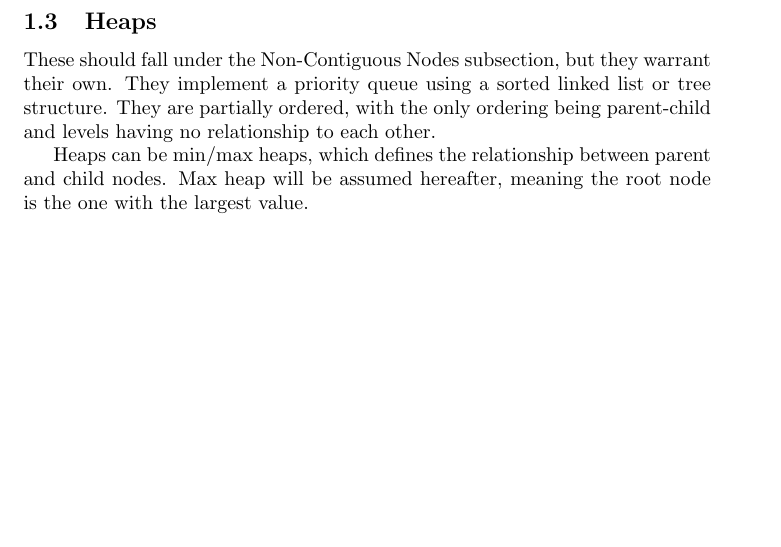
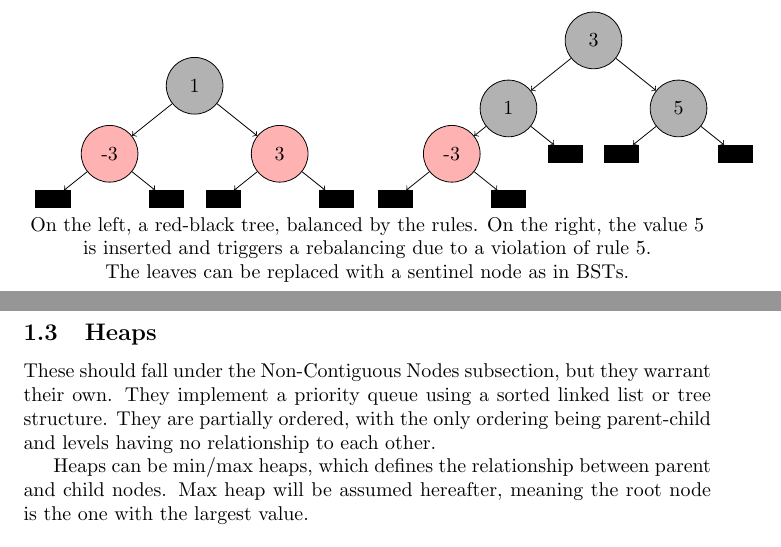
Before and after one commit to dariota/Algo-Notes, a LaTeX document (Time Complexity, Algorithms.tex): part of page 10 of 19 before the commit and two parts of pages 9 and 10 of 19 after it, the two joined at a grey line, cut at the place of the change, the shorter picture padded with empty space. Compiled offline with pdfLaTeX.

Commit message:
Added diagram to red-black tree.

```diff
--- a/Time Complexity, Algorithms.tex
+++ b/Time Complexity, Algorithms.tex
@@ -20,8 +20,8 @@
 \subsection*{#1}
 }
 
-\tikzstyle{bnode} = [circle, minimum width=1cm, minimum height=1cm,text centered, draw=blue, fill=black!30]
-\tikzstyle{rnode} = [circle, minimum width=1cm, minimum height=1cm,text centered, draw=blue, fill=red!30]
+\tikzstyle{bnode} = [circle, minimum width=1cm, minimum height=1cm,text centered, draw=black, fill=black!30]
+\tikzstyle{rnode} = [circle, minimum width=1cm, minimum height=1cm,text centered, draw=black, fill=red!30]
 \tikzstyle{nnode} = [circle, minimum width=1cm, minimum height=1cm,text centered, draw=blue, fill=white!30]
 \tikzstyle{leaf} = [rectangle, minimum width=0.6cm, minimum height=0.3cm,text centered, draw=black, fill=black]
 
@@ -310,6 +310,49 @@ This is due to rule 5. If the shortest path contains only black nodes, then the
 
 Insertion, deletion and search are $O(\log{n})$, the same as the best case of a binary search tree, for the same reasons. Each modifying operation also performs a check that it did not cause a violation of the above properties. Rebalancing the tree to fit them again is of complexity $O(\log{n})$, but performing it puts off the next such operation for long enough that it can be considered amortised $O(1)$.
 
+\begin{figure}[h]
+\centering
+\begin{tabular}{lr}
+\begin{tikzpicture}[node distance=1.5cm]
+	\node (1) [bnode] {1};
+	\node (-3) [rnode, left of=1, yshift=-1.2cm] {-3};
+	\node (-3l) [leaf, below of=-3, yshift=0.7cm, xshift=-1cm] {};
+	\node (-3r) [leaf, below of=-3, yshift=0.7cm, xshift=1cm] {};
+	\node (3) [rnode, right of=1, yshift=-1.2cm] {3};
+	\node (3l) [leaf, below of=3, yshift=0.7cm, xshift=-1cm] {};
+	\node (3r) [leaf, below of=3, yshift=0.7cm, xshift=1cm] {};
+	\path[->] (1) edge (-3);
+	\path[->] (1) edge (3);
+	\path[->] (-3) edge (-3l);
+	\path[->] (-3) edge (-3r);
+	\path[->] (3) edge (3l);
+	\path[->] (3) edge (3r);
+\end{tikzpicture} &
+\begin{tikzpicture}[node distance=1.5cm]
+	\node (3) [bnode] {3};
+	\node (1) [bnode, left of=3, yshift=-1.2cm] {1};
+	\node (1r) [leaf, below of=1, yshift=0.7cm, xshift=1cm] {};
+	\node (-3) [rnode, below of=1, yshift=0.7cm, xshift=-1cm] {-3};
+	\node (-3l) [leaf, below of=-3, yshift=0.7cm, xshift=-1cm] {};
+	\node (-3r) [leaf, below of=-3, yshift=0.7cm, xshift=1cm] {};
+	\node (5) [bnode, right of=3, yshift=-1.2cm] {5};
+	\node (5l) [leaf, below of=5, yshift=0.7cm, xshift=-1cm] {};
+	\node (5r) [leaf, below of=5, yshift=0.7cm, xshift=1cm] {};
+	\path[->] (3) edge (1);
+	\path[->] (3) edge (5);
+	\path[->] (1) edge (1r);
+	\path[->] (1) edge (-3);
+	\path[->] (-3) edge (-3l);
+	\path[->] (-3) edge (-3r);
+	\path[->] (5) edge (5l);
+	\path[->] (5) edge (5r);
+\end{tikzpicture}
+\end{tabular}
+On the left, a red-black tree, balanced by the rules. On the right, the value 5 is inserted and triggers a rebalancing due to a violation of rule 5.
+
+The leaves can be replaced with a sentinel node as in BSTs.
+\end{figure}
+
 \pagebreak
 
 \subsection{Heaps}
```
Also changed, not shown: Time Complexity, Algorithms.pdf.
